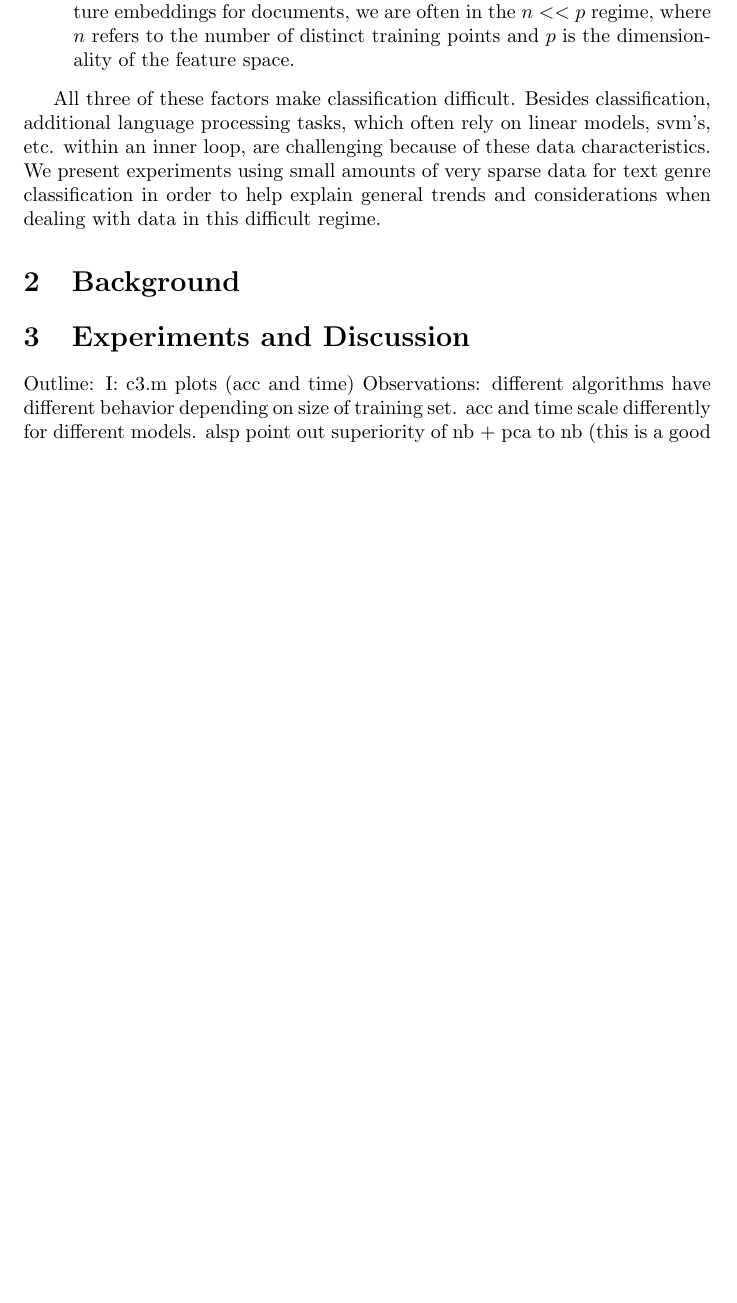
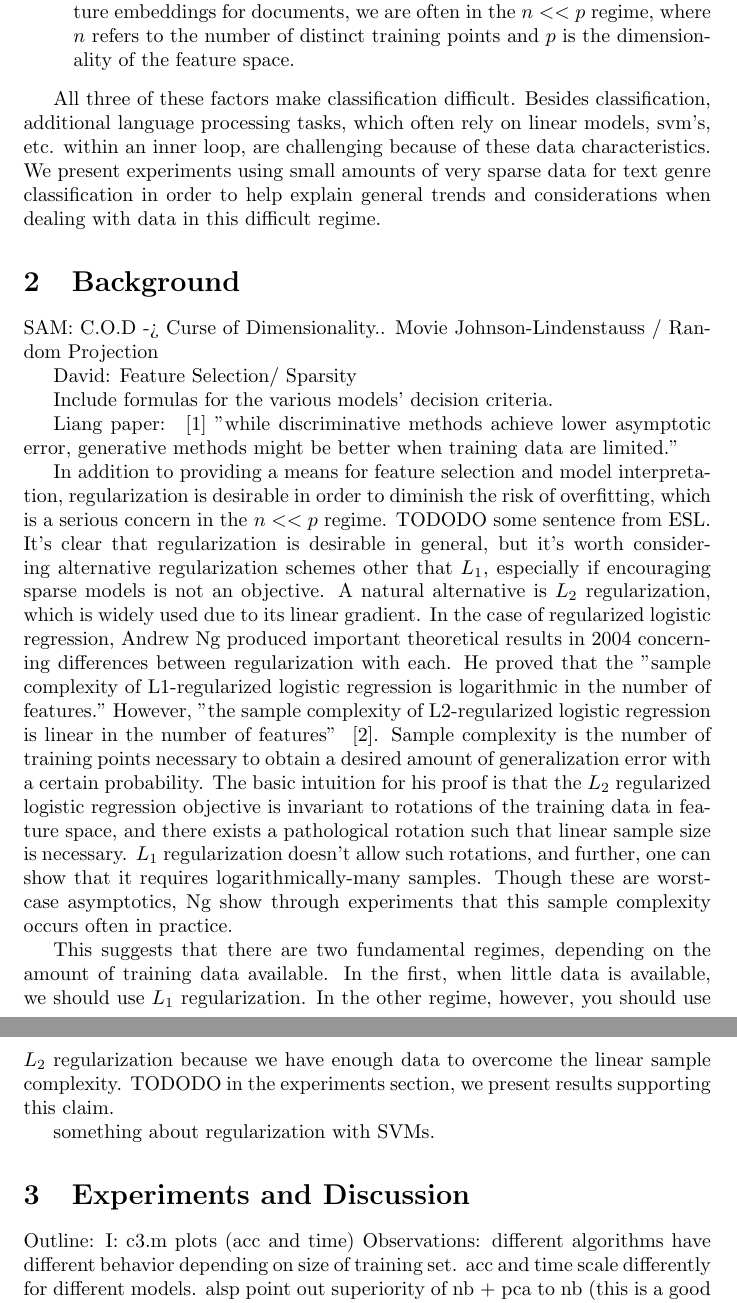
Before and after one commit to samanz/High-Dimensional-Classification, a LaTeX document (tex/Final_Project_Writeup.tex): part of page 2 of 4 before the commit and two parts of pages 2 and 3 of 5 after it, the two joined at a grey line, cut so that both start at the same text, the shorter picture padded with empty space. Compiled offline with pdfLaTeX.

Commit message:
added more to the background section

```diff
--- a/tex/Final_Project_Writeup.tex
+++ b/tex/Final_Project_Writeup.tex
@@ -25,6 +25,28 @@ Certain characteristics of text data make classification particularly challengin
 All three of these factors make classification difficult. Besides classification, additional language processing tasks, which often rely on linear models, svm's, etc. within an inner loop, are challenging because of these data characteristics.  We present experiments  using small amounts of very sparse data for text genre classification in order to help explain general trends and considerations when dealing with data in this difficult regime.
 
 \section{Background}
+
+SAM: C.O.D -> Curse of Dimensionality.. Movie
+           Johnson-Lindenstauss / Random Projection
+
+David: Feature Selection/ Sparsity
+
+Include formulas for the various models' decision criteria.
+
+  Liang paper:
+  ~\cite{liang2008asymptotic}
+  "while discriminative methods achieve lower asymptotic error, generative methods might be better when training data are limited."
+
+
+
+
+	In addition to providing a means for feature selection and model interpretation, regularization is desirable in order to diminish the risk of overfitting, which is a serious concern in the $n << p$ regime. TODODO some sentence from ESL.
+	It's clear that regularization is desirable in general, but it's worth considering alternative regularization schemes other that $L_1$, especially if encouraging sparse models is not an objective. A natural alternative is $L_2$ regularization, which is widely used due to its linear gradient. In the case of regularized logistic regression, Andrew Ng produced important theoretical results in 2004 concerning differences between regularization with each. He proved that the "sample complexity of L1-regularized logistic regression is logarithmic in the number of features." However,  "the sample complexity of L2-regularized logistic regression is linear in the number of features"  ~\cite{ng2004feature}. Sample complexity is the number of training points necessary to obtain a desired amount of generalization error with a certain probability. The basic intuition for his proof is that the $L_2$ regularized logistic regression objective is invariant to rotations of the training data in feature space, and there exists a pathological rotation such that linear sample size is necessary. $L_1$ regularization doesn't allow such rotations, and further, one can show that it requires logarithmically-many samples. Though these are worst-case asymptotics, Ng show through experiments that  this sample complexity occurs often in practice.
+
+This suggests that there are two fundamental regimes, depending on the amount of training data available. In the first, when little data is available, we should use $L_1$ regularization. In the other regime, however, you should use $L_2$ regularization because we have enough data to overcome the linear sample complexity. TODODO in the experiments section, we present results supporting this claim.
+
+something about regularization with SVMs.
+
 \section{Experiments and Discussion}
 Outline:
 I: c3.m plots (acc and time)
```
Also changed, not shown: tex/citations.bib (+18 -0 lines), tex/Final_Project_Writeup.tex (2 more changed lines).
